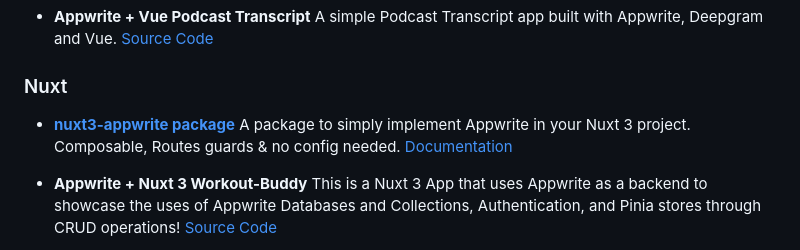
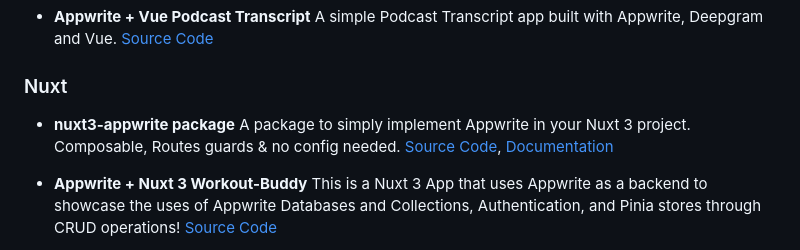
Before and after one commit to appwrite/awesome-appwrite, a Markdown page: README.md, the part around the change. GitHub-like rendering.

Commit message:
Update README.md
Co-authored-by: Aditya Oberai <adityaoberai1@gmail.com>

```diff
--- a/README.md
+++ b/README.md
@@ -366,7 +366,7 @@ Share your apps here! Submit a pull request!
 * **Appwrite + Vue Podcast Transcript** A simple Podcast Transcript app built with Appwrite, Deepgram and Vue. [Source Code](https://github.com/timothee-durand/appwrite-transcript)
 
 ### Nuxt
-* **[nuxt3-appwrite package](https://github.com/YsarocK/nuxt-appwrite)** A package to simply implement Appwrite in your Nuxt 3 project. Composable, Routes guards & no config needed. [Documentation](https://nuxt-appwrite.etiennemoureton.fr)
+* **nuxt3-appwrite package** A package to simply implement Appwrite in your Nuxt 3 project. Composable, Routes guards & no config needed. [Source Code](https://github.com/YsarocK/nuxt-appwrite), [Documentation](https://nuxt-appwrite.etiennemoureton.fr)
 
 * **Appwrite + Nuxt 3 Workout-Buddy** This is a Nuxt 3 App that uses Appwrite as a backend to showcase the uses of Appwrite Databases and Collections, Authentication, and Pinia stores through CRUD operations! [Source Code](https://github.com/EshaanAgg/workout-buddy)
 
```
